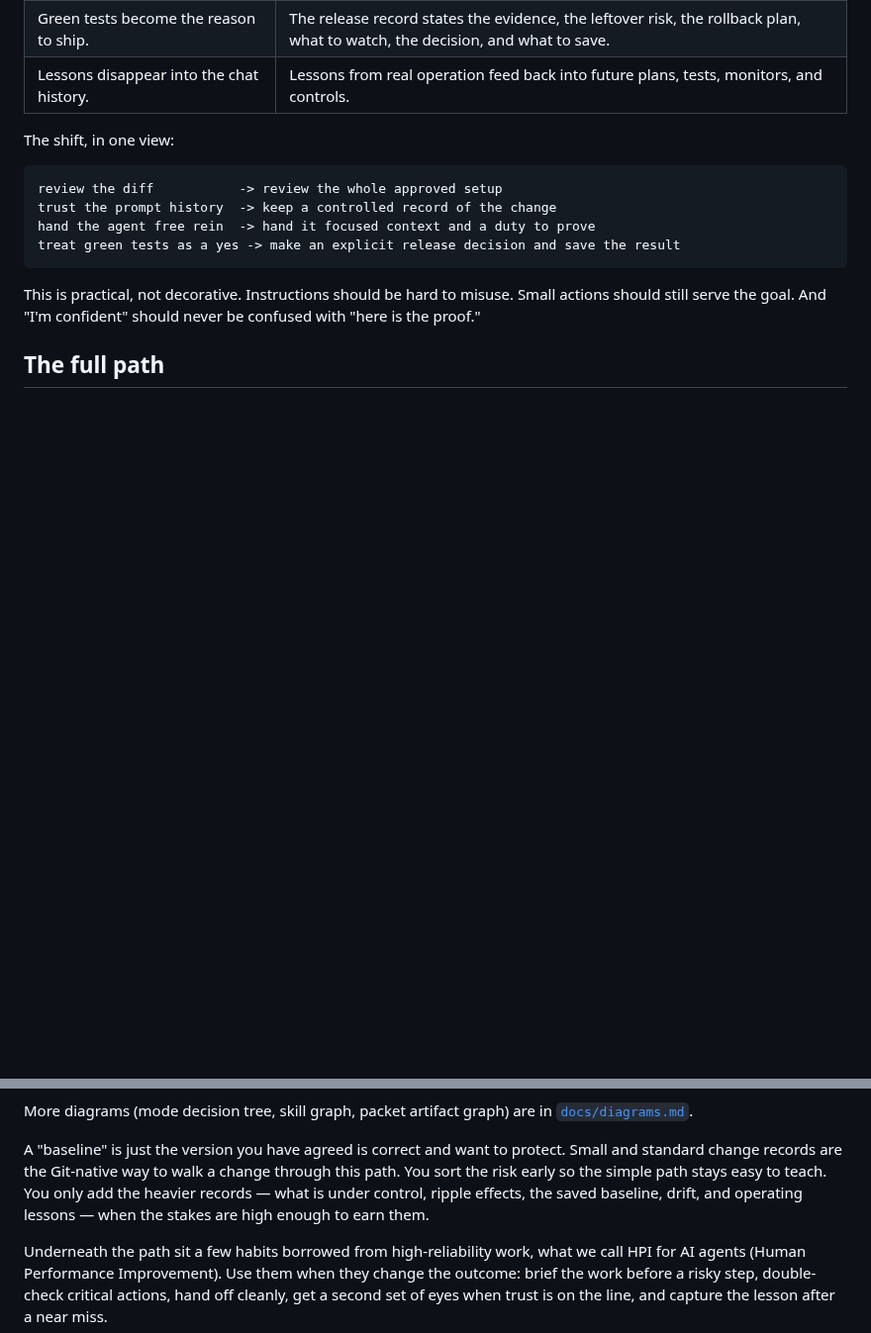
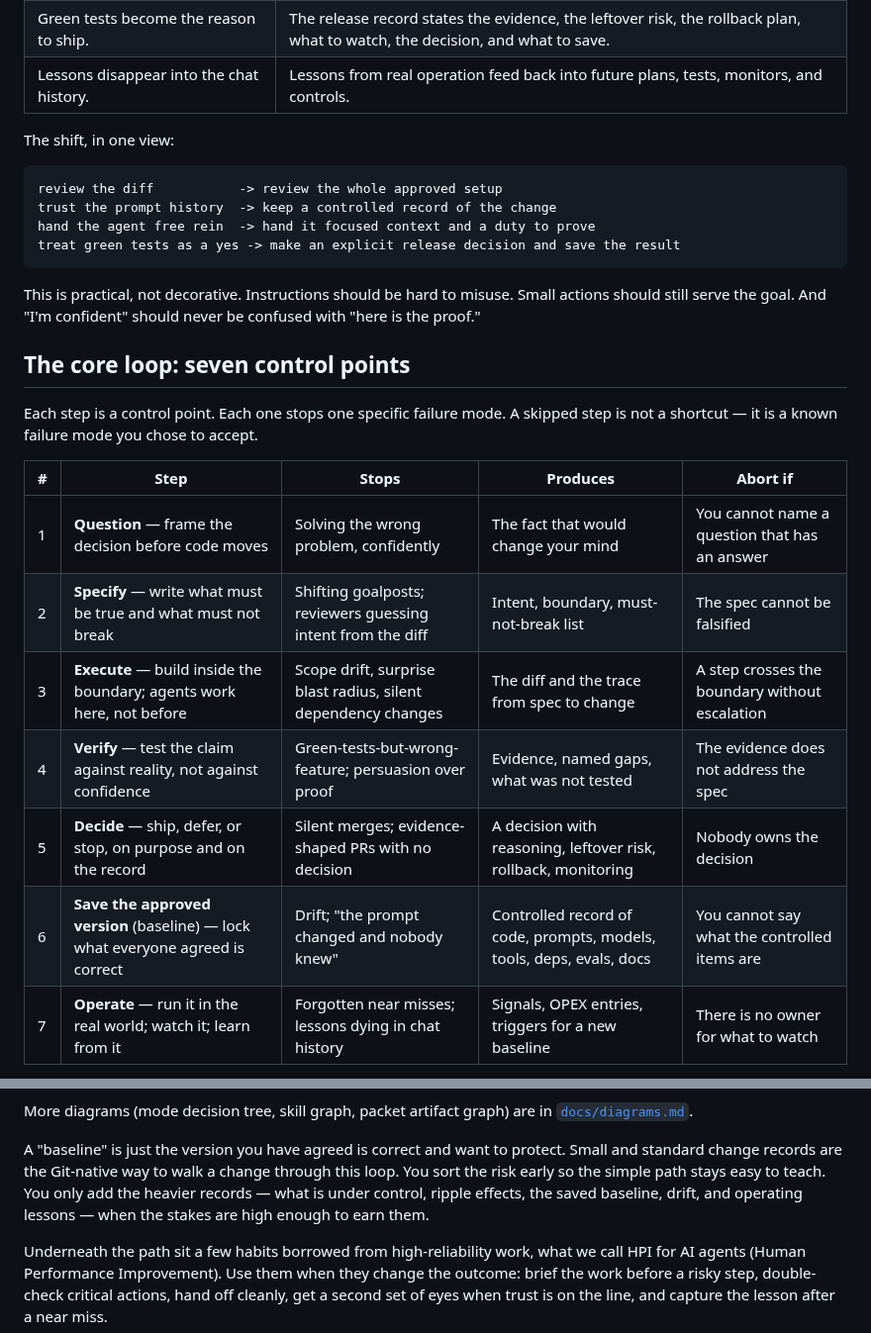
Before and after one commit to FlyFission/nuclear-grade-context-engineering, a Markdown page: README.md, 2 parts joined by grey strips. Shown at 99% size. Rendered like a GitHub page; blank space fills up the shorter version.

```diff
--- a/README.md
+++ b/README.md
@@ -89,4 +89,17 @@ treat green tests as a yes -> make an explicit release decision and save the res
 
 This is practical, not decorative. Instructions should be hard to misuse. Small actions should still serve the goal. And "I'm confident" should never be confused with "here is the proof."
 
-## The full path
+## The core loop: seven control points
+
+Each step is a control point. Each one stops one specific failure mode. A skipped step is not a shortcut — it is a known failure mode you chose to accept.
+
+| # | Step | Stops | Produces | Abort if |
+|---|---|---|---|---|
+| 1 | **Question** — frame the decision before code moves | Solving the wrong problem, confidently | The fact that would change your mind | You cannot name a question that has an answer |
+| 2 | **Specify** — write what must be true and what must not break | Shifting goalposts; reviewers guessing intent from the diff | Intent, boundary, must-not-break list | The spec cannot be falsified |
+| 3 | **Execute** — build inside the boundary; agents work here, not before | Scope drift, surprise blast radius, silent dependency changes | The diff and the trace from spec to change | A step crosses the boundary without escalation |
+| 4 | **Verify** — test the claim against reality, not against confidence | Green-tests-but-wrong-feature; persuasion over proof | Evidence, named gaps, what was not tested | The evidence does not address the spec |
+| 5 | **Decide** — ship, defer, or stop, on purpose and on the record | Silent merges; evidence-shaped PRs with no decision | A decision with reasoning, leftover risk, rollback, monitoring | Nobody owns the decision |
+| 6 | **Save the approved version** (baseline) — lock what everyone agreed is correct | Drift; "the prompt changed and nobody knew" | Controlled record of code, prompts, models, tools, deps, evals, docs | You cannot say what the controlled items are |
+| 7 | **Operate** — run it in the real world; watch it; learn from it | Forgotten near misses; lessons dying in chat history | Signals, OPEX entries, triggers for a new baseline | There is no owner for what to watch |
+
@@ -114,6 +123,6 @@ flowchart LR
 More diagrams (mode decision tree, skill graph, packet artifact graph) are in [`docs/diagrams.md`](docs/diagrams.md).
 
-A "baseline" is just the version you have agreed is correct and want to protect. Small and standard change records are the Git-native way to walk a change through this path. You sort the risk early so the simple path stays easy to teach. You only add the heavier records — what is under control, ripple effects, the saved baseline, drift, and operating lessons — when the stakes are high enough to earn them.
+A "baseline" is just the version you have agreed is correct and want to protect. Small and standard change records are the Git-native way to walk a change through this loop. You sort the risk early so the simple path stays easy to teach. You only add the heavier records — what is under control, ripple effects, the saved baseline, drift, and operating lessons — when the stakes are high enough to earn them.
 
 Underneath the path sit a few habits borrowed from high-reliability work, what we call HPI for AI agents (Human Performance Improvement). Use them when they change the outcome: brief the work before a risky step, double-check critical actions, hand off cleanly, get a second set of eyes when trust is on the line, and capture the lesson after a near miss.
 
```
Also changed, not shown: other parts of README.md (+12 -16 lines), WORKFLOWS.md (+23 -3 lines).
